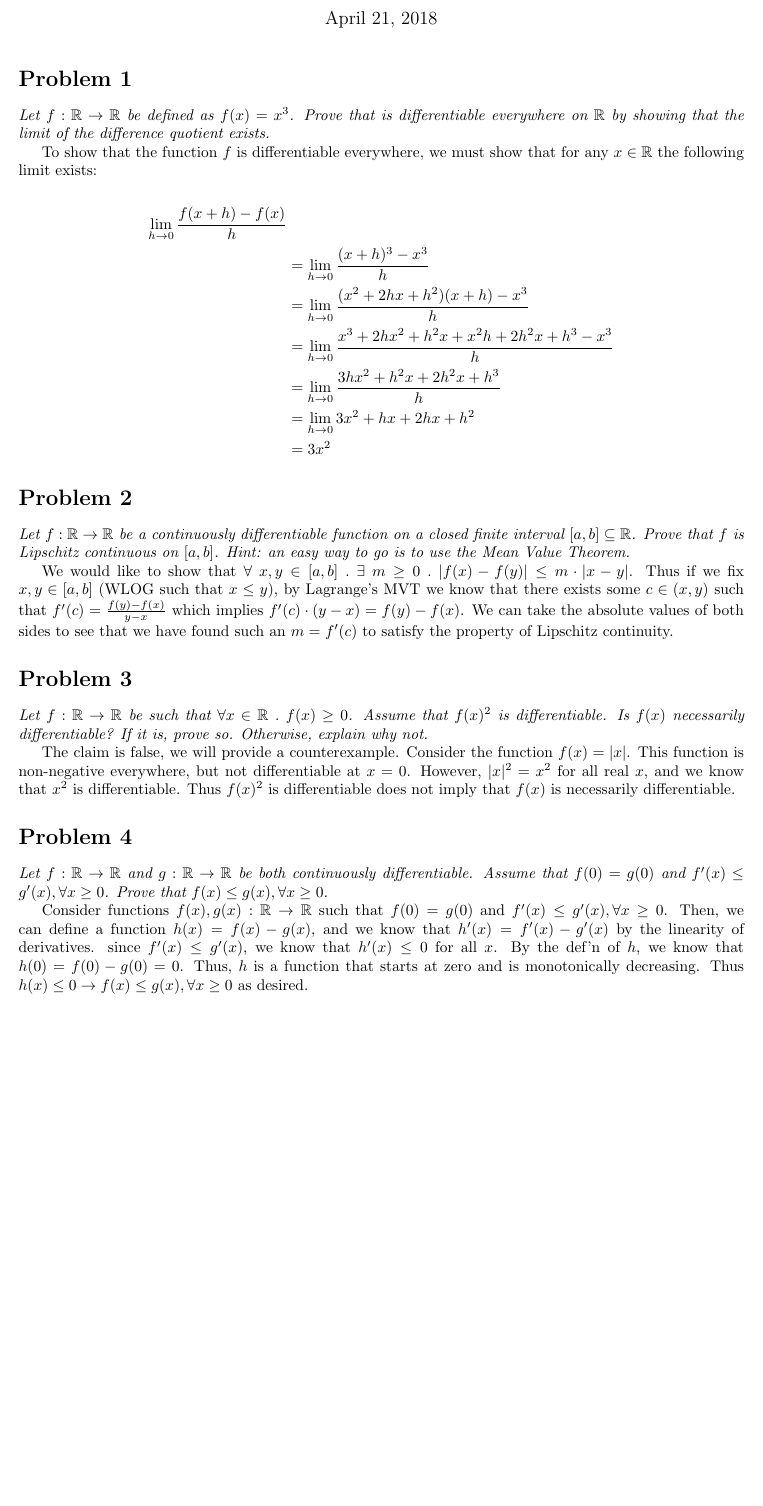
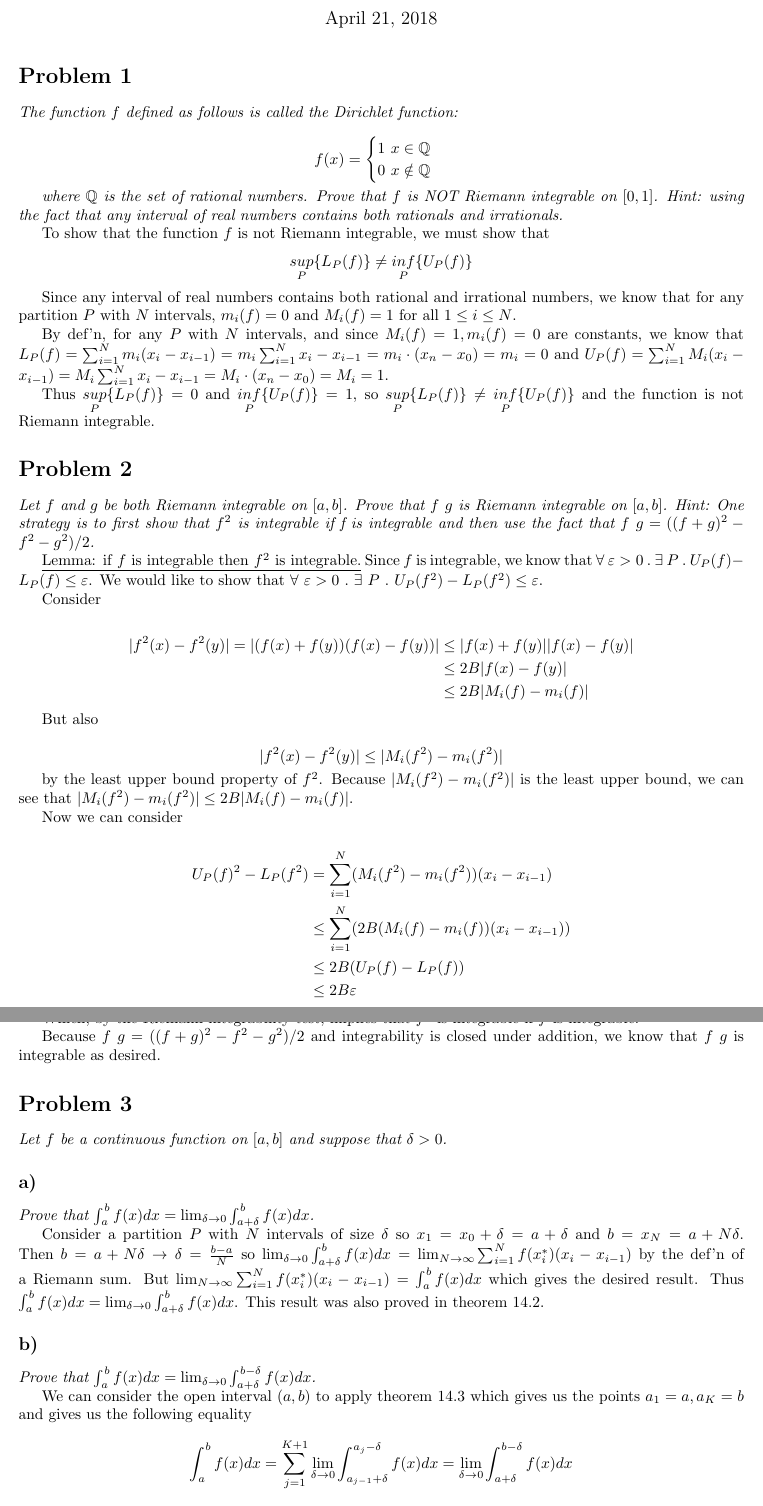
Before and after one commit to 2016rshah/M365C, a LaTeX problem sheet (HW09/submission.tex): part of the page before the commit and two parts of pages 1 and 2 of 2 after it, the two joined at a grey line, cut so that both start at the same text, the shorter picture padded with empty space. Compiled offline with pdfLaTeX.

Commit message:
Put back the old homework I overwrote

```diff
--- a/HW09/submission.tex
+++ b/HW09/submission.tex
@@ -2,7 +2,7 @@
 
 \author{Rushi Shah}
 \date{\today}
-\title{Assignment 10}
+\title{Assignment 9}
 
 \setlength{\columnsep}{.75in}
 
@@ -35,40 +35,80 @@
 
 	\section{}
 		\begin{em}
-			Let $f : \reals \to \reals$ be defined as $f(x) = x^3$. Prove that is differentiable everywhere on $\reals$ by showing that the limit of the difference quotient exists.
+			The function $f$ defined as follows is called the Dirichlet function:
+
+			\[f(x) = \begin{cases}
+				1\ x \in \rationals \\
+				0\ x \notin \rationals
+			\end{cases}\]
+
+			where $\rationals$ is the set of rational numbers. Prove that $f$ is NOT Riemann integrable on $[0, 1]$. Hint: using the fact that any interval of real numbers contains both rationals and irrationals.
 		\end{em}
 
-		To show that the function $f$ is differentiable everywhere, we must show that for any $x \in \reals$ the following limit exists:
+		To show that the function $f$ is not Riemann integrable, we must show that \[\underset{P}{sup}\{L_P(f)\} \neq \underset{P}{inf} \{U_P(f)\}\]
 
-		\begin{align*}
-			\lim_{h \to 0}\frac{f(x + h) - f(x)}{h} \\
-			&=\lim_{h \to 0}\frac{(x + h)^3 - x^3}{h} \\
-			&=\lim_{h \to 0}\frac{(x^2 + 2hx + h^2)(x + h) - x^3}{h} \\
-			&=\lim_{h \to 0}\frac{x^3 + 2hx^2 + h^2x + x^2h + 2h^2x + h^3 - x^3}{h} \\
- 			&=\lim_{h \to 0}\frac{3hx^2 + h^2x + 2h^2x + h^3}{h} \\
-			&=\lim_{h \to 0}{3x^2 + hx + 2hx + h^2} \\
-			&=3x^2
-		\end{align*}
+		Since any interval of real numbers contains both rational and irrational numbers, we know that for any partition $P$ with $N$ intervals, $m_i(f) = 0$ and $M_i(f) = 1$ for all $1 \leq i \leq N$.
+
+		By def'n, for any $P$ with $N$ intervals, and since $M_i(f) = 1, m_i(f) = 0$ are constants, we know that  $L_P(f) = \sum_{i = 1}^N m_i(x_i - x_{i - 1}) = m_i \sum_{i = 1}^N x_i - x_{i - 1} = m_i \cdot (x_n - x_0) = m_i = 0$ and $U_P(f) = \sum_{i = 1}^N M_i(x_i - x_{i - 1}) = M_i \sum_{i = 1}^N x_i - x_{i - 1} = M_i \cdot (x_n - x_0) = M_i = 1$.
+
+		Thus $\underset{P}{sup}\{L_P(f)\} = 0$ and $\underset{P}{inf} \{U_P(f)\} = 1$, so $\underset{P}{sup}\{L_P(f)\} \neq \underset{P}{inf} \{U_P(f)\}$ and the function is not Riemann integrable.
 
 	\section{}
 		\begin{em}
-			Let $f : \reals \to \reals$ be a continuously differentiable function on a closed finite interval $[a, b] \subseteq \reals$. Prove that $f$ is Lipschitz continuous on $[a, b]$. Hint: an easy way to go is to use the Mean Value Theorem.
+			Let $f$ and $g$ be both Riemann integrable on $[a, b]$. Prove that $f\ g$ is Riemann integrable on $[a, b]$. Hint: One strategy is to first show that $f^2$ is integrable if f is integrable and then use the fact that $f\ g = ((f + g)^2 - f^2 - g^2)/2$.
 		\end{em}
 
-		We would like to show that $\forall\ x, y \in [a, b]\ .\ \exists\ m \geq 0\ .\ |f(x) - f(y)| \leq m \cdot |x - y|$. Thus if we fix $x, y \in [a, b]$ (WLOG such that $x \leq y$), by Lagrange's MVT we know that there exists some $c \in (x, y)$ such that $f'(c) = \frac{f(y) - f(x)}{y - x}$ which implies $f'(c) \cdot (y - x) = f(y) - f(x)$. We can take the absolute values of both sides to see that we have found such an $m = f'(c)$ to satisfy the property of Lipschitz continuity.
+		\underline{Lemma: if $f$ is integrable then $f^2$ is integrable.} Since $f$ is integrable, we know that $\forall\ \varepsilon > 0\ .\ \exists\ P\ .\ U_P(f) - L_P(f) \leq \varepsilon$. We would like to show that $\forall\ \varepsilon > 0\ .\ \exists\ P\ .\ U_P(f^2) - L_P(f^2) \leq \varepsilon$.
+
+		Consider
+
+		\begin{align*}
+			|f^2(x) - f^2(y)| = |(f(x) + f(y))(f(x) - f(y))| &\leq |f(x) + f(y)||f(x) - f(y)| \\
+			&\leq 2B |f(x) - f(y)| \\
+			&\leq 2B |M_i(f) - m_i(f)|
+		\end{align*}
+
+		But also
+
+		\[|f^2(x) - f^2(y)| \leq |M_i(f^2) - m_i(f^2)|\]
+
+		by the least upper bound property of $f^2$. Because $|M_i(f^2) - m_i(f^2)|$ is the least upper bound, we can see that $|M_i(f^2) - m_i(f^2)| \leq 2B|M_i(f) - m_i(f)|$.
+
+		Now we can consider
+
+		\begin{align*}
+			U_P(f)^2 - L_P(f^2) &= \sum_{i = 1}^N(M_i(f^2) - m_i(f^2))(x_i - x_{i - 1}) \\
+			&\leq \sum_{i = 1}^N(2B(M_i(f) - m_i(f))(x_i - x_{i - 1})) \\
+			&\leq 2B (U_P(f) - L_P(f)) \\
+			&\leq 2B \varepsilon
+		\end{align*}
+
+		Which, by the Riemann integrability test, implies that $f^2$ is integrable if $f$ is integrable.
+
+		Because $f\ g = ((f + g)^2 - f^2 - g^2)/2$ and integrability is closed under addition, we know that $f\ g$ is integrable as desired.
 
 	\section{}
 		\begin{em}
-			Let $f:\reals \to \reals$ be such that $\forall x \in \reals\ .\ f(x) \geq 0$. Assume that $f(x)^2$ is differentiable. Is $f(x)$ necessarily differentiable? If it is, prove so. Otherwise, explain why not.
+			Let $f$ be a continuous function on $[a, b]$ and suppose that $\delta > 0$.
 		\end{em}
 
-		The claim is false, we will provide a counterexample. Consider the function $f(x) = |x|$. This function is non-negative everywhere, but not differentiable at $x = 0$. However, $|x|^2 = x^2$ for all real $x$, and we know that $x^2$ is differentiable. Thus $f(x)^2$ is differentiable does not imply that $f(x)$ is necessarily differentiable.
+		\subsection*{a)}
+			\begin{em}
+				Prove that $\int_a^b f(x)dx = \lim_{\delta \to 0} \int_{a + \delta}^b f(x)dx$.
+			\end{em}
 
-	\section{}
-		\begin{em}
-			Let $f : \reals \to \reals$ and $g : \reals \to \reals$ be both continuously differentiable. Assume that $f(0) = g(0)$ and $f'(x) \leq g'(x), \forall x \geq 0$. Prove that $f(x) \leq g(x), \forall x \geq 0$.
-		\end{em}
+			Consider a partition $P$ with $N$ intervals of size $\delta$ so $x_1 = x_0 + \delta = a + \delta$ and $b = x_N = a + N \delta$. Then $b = a + N \delta \to \delta = \frac{b - a}{N}$ so $\lim_{\delta \to 0}\int_{a + \delta}^b f(x)dx = \lim_{N \to \infty}\sum_{i = 1}^N f(x_i^*)(x_i - x_{i - 1})$ by the def'n of a Riemann sum. But $\lim_{N \to \infty}\sum_{i = 1}^N f(x_i^*)(x_i - x_{i - 1}) = \int_a^bf(x)dx$ which gives the desired result. Thus $\int_a^b f(x)dx = \lim_{\delta \to 0} \int_{a + \delta}^b f(x)dx$. This result was also proved in theorem 14.2.
 
-		Consider functions $f(x), g(x) : \reals \to \reals$ such that $f(0) = g(0)$ and $f'(x) \leq g'(x), \forall x \geq 0$. Then, we can define a function $h(x) = f(x) - g(x)$, and we know that $h'(x) = f'(x) - g'(x)$ by the linearity of derivatives. since $f'(x) \leq g'(x)$, we know that $h'(x) \leq 0$ for all $x$. By the def'n of $h$, we know that $h(0) = f(0) - g(0) = 0$. Thus, $h$ is a function that starts at zero and is monotonically decreasing. Thus $h(x) \leq 0 \to f(x) \leq g(x), \forall x \geq 0$ as desired.
+			% Literally pulled the last equality out of thin air
+
+		\subsection*{b)}
+			\begin{em}
+				Prove that $\int_a^b f(x)dx = \lim_{\delta \to 0} \int_{a + \delta}^{b - \delta} f(x)dx$.
+			\end{em}
+
+			We can consider the open interval $(a, b)$ to apply theorem 14.3 which gives us the points $a_1 = a, a_K = b$ and gives us the following equality
+			\[\int_a^b f(x)dx = \sum_{j = 1}^{K + 1}\lim_{\delta \to 0}\int_{a_{j - 1} + \delta}^{a_j - \delta}f(x)dx = \lim_{\delta \to 0} \int_{a + \delta}^{b - \delta} f(x)dx\]
+
+			as desired.
 
 \end{document}
```
Also changed, not shown: HW09/submission.pdf.
